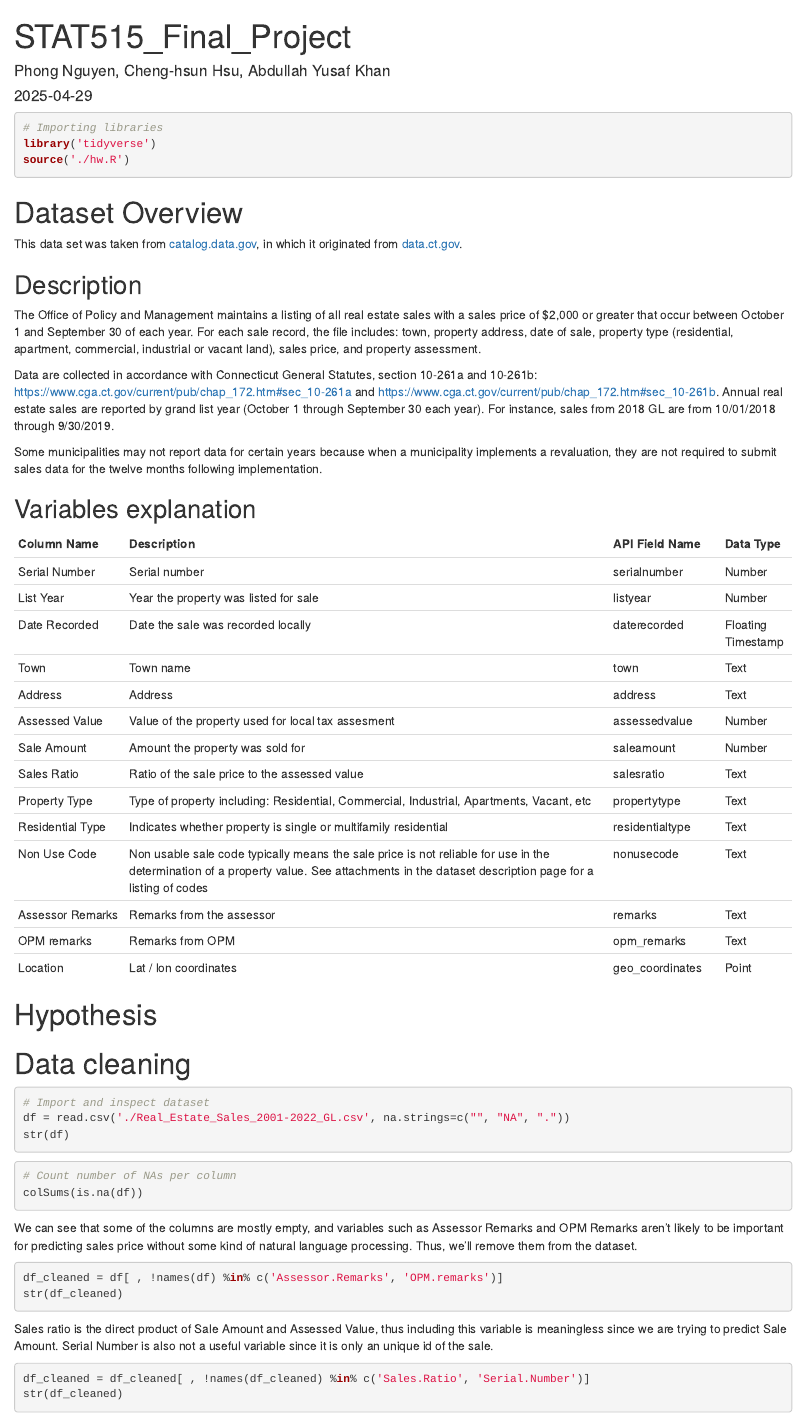
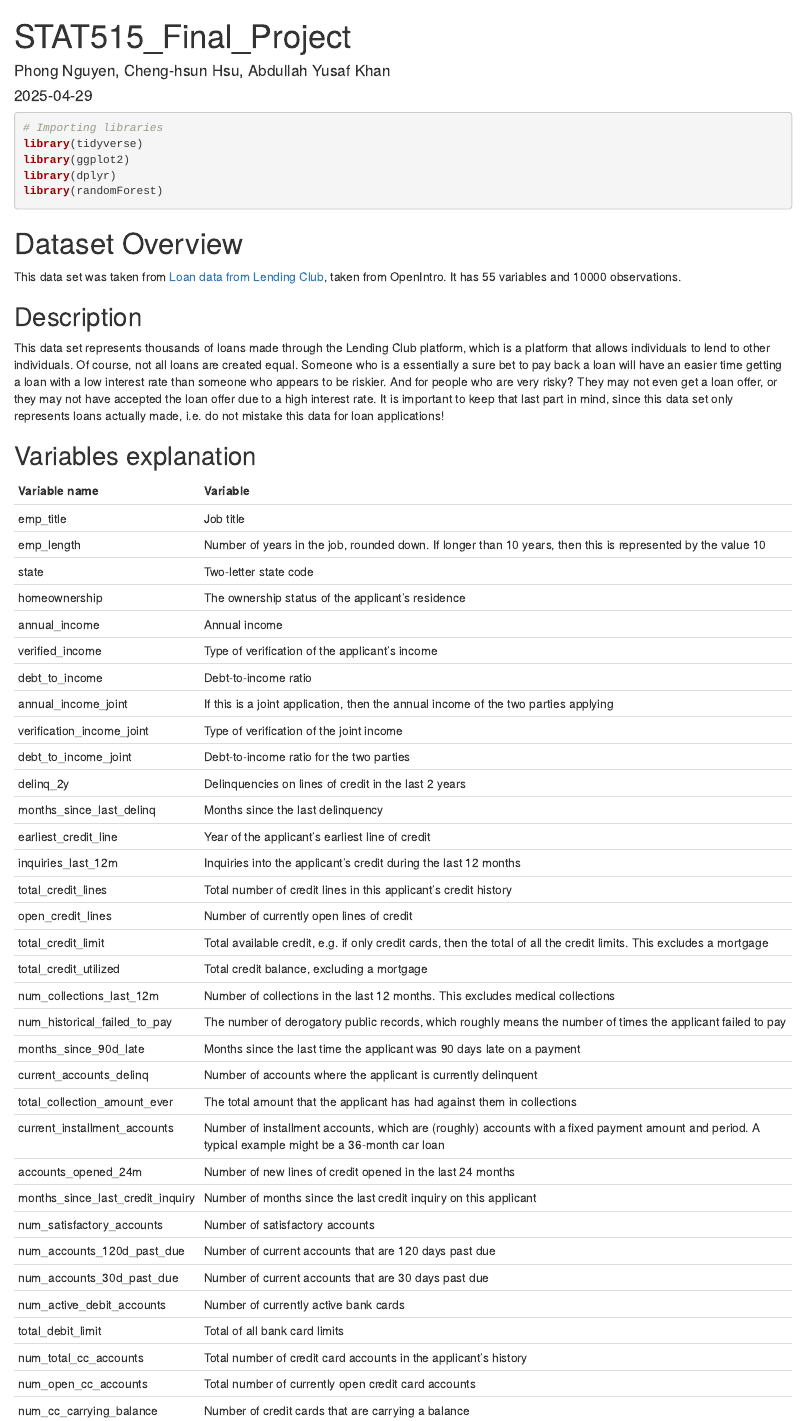
Before and after one commit to Shieroz/STAT515_Final_Project, an R Markdown document (STAT515_Final_Project_Group5.Rmd): the page in a window 1100 px wide, from its top. Rendered offline with R 4.5, knitr and Pandoc, with nearby package versions; the code chunks are not run, so their results and figures are left out.

Commit message:
add dataset description in rmd

````diff
--- a/STAT515_Final_Project_Group5.Rmd
+++ b/STAT515_Final_Project_Group5.Rmd
@@ -11,36 +11,54 @@ knitr::opts_chunk$set(echo = TRUE)
 
 ```{r message=FALSE}
 # Importing libraries
-library('tidyverse')
-source('./hw.R')
+library(tidyverse)
+library(ggplot2)
+library(dplyr)
+library(randomForest)
 ```
 # Dataset Overview
 
-This data set was taken from [catalog.data.gov](https://catalog.data.gov/dataset/real-estate-sales-2001-2018), in which it originated from [data.ct.gov](https://data.ct.gov/Housing-and-Development/Real-Estate-Sales-2001-2022-GL/5mzw-sjtu/about_data).
+This data set was taken from [Loan data from Lending Club](https://www.openintro.org/data/index.php?data=loans_full_schema), taken from OpenIntro. It has 55 variables and 10000 observations.
 
 ## Description
 
-The Office of Policy and Management maintains a listing of all real estate sales with a sales price of $2,000 or greater that occur between October 1 and September 30 of each year. For each sale record, the file includes: town, property address, date of sale, property type (residential, apartment, commercial, industrial or vacant land), sales price, and property assessment.
-
-Data are collected in accordance with Connecticut General Statutes, section 10-261a and 10-261b: https://www.cga.ct.gov/current/pub/chap_172.htm#sec_10-261a and https://www.cga.ct.gov/current/pub/chap_172.htm#sec_10-261b. Annual real estate sales are reported by grand list year (October 1 through September 30 each year). For instance, sales from 2018 GL are from 10/01/2018 through 9/30/2019.
-
-Some municipalities may not report data for certain years because when a municipality implements a revaluation, they are not required to submit sales data for the twelve months following implementation.
+This data set represents thousands of loans made through the Lending Club platform, which is a platform that allows individuals to lend to other individuals. Of course, not all loans are created equal. Someone who is a essentially a sure bet to pay back a loan will have an easier time getting a loan with a low interest rate than someone who appears to be riskier. And for people who are very risky? They may not even get a loan offer, or they may not have accepted the loan offer due to a high interest rate. It is important to keep that last part in mind, since this data set only represents loans actually made, i.e. do not mistake this data for loan applications!
 
 ## Variables explanation
 
-| Column Name   | Description   | API Field Name | Data Type |
-| --- | ------------- | --- | -- |
-| Serial Number | Serial number | serialnumber | Number |
-| List Year | Year the property was listed for sale | listyear | Number|
-| Date Recorded | Date the sale was recorded locally | daterecorded | Floating Timestamp |
-| Town | Town name | town | Text |
-| Address | Address | address | Text |
-| Assessed Value | Value of the property used for local tax assesment | assessedvalue | Number|
-| Sale Amount | Amount the property was sold for | saleamount | Number |
-| Sales Ratio | Ratio of the sale price to the assessed value | salesratio | Text |
-| Property Type | Type of property including: Residential, Commercial, Industrial, Apartments, Vacant, etc |  propertytype | Text |
-| Residential Type | Indicates whether property is single or multifamily residential | residentialtype | Text |
-| Non Use Code | Non usable sale code typically means the sale price is not reliable for use in the determination of a property value. See attachments in the dataset description page for a listing of codes | nonusecode | Text |
-| Assessor Remarks | Remarks from the assessor | remarks | Text |
-| OPM remarks | Remarks from OPM | opm_remarks | Text |
-| Location | Lat / lon coordinates | geo_coordinates | Point |
+| Variable name | Variable
+| - | ----- |
+| emp_title | Job title |
+| emp_length | Number of years in the job, rounded down. If longer than 10 years, then this is represented by the value 10 |
+| state | Two-letter state code |
+| homeownership | The ownership status of the applicant's residence |
+| annual_income | Annual income |
+| verified_income | Type of verification of the applicant's income |
+| debt_to_income | Debt-to-income ratio |
+| annual_income_joint | If this is a joint application, then the annual income of the two parties applying |
+| verification_income_joint | Type of verification of the joint income |
+| debt_to_income_joint | Debt-to-income ratio for the two parties |
+| delinq_2y | Delinquencies on lines of credit in the last 2 years |
+| months_since_last_delinq | Months since the last delinquency |
+| earliest_credit_line | Year of the applicant's earliest line of credit |
+| inquiries_last_12m | Inquiries into the applicant's credit during the last 12 months |
+| total_credit_lines | Total number of credit lines in this applicant's credit history |
+| open_credit_lines | Number of currently open lines of credit |
+| total_credit_limit | Total available credit, e.g. if only credit cards, then the total of all the credit limits. This excludes a mortgage |
+| total_credit_utilized | Total credit balance, excluding a mortgage |
+| num_collections_last_12m | Number of collections in the last 12 months. This excludes medical collections |
+| num_historical_failed_to_pay | The number of derogatory public records, which roughly means the number of times the applicant failed to pay |
+| months_since_90d_late | Months since the last time the applicant was 90 days late on a payment |
+| current_accounts_delinq | Number of accounts where the applicant is currently delinquent |
+| total_collection_amount_ever | The total amount that the applicant has had against them in collections |
+| current_installment_accounts | Number of installment accounts, which are (roughly) accounts with a fixed payment amount and period. A typical example might be a 36-month car loan |
+| accounts_opened_24m | Number of new lines of credit opened in the last 24 months |
+| months_since_last_credit_inquiry | Number of months since the last credit inquiry on this applicant |
+| num_satisfactory_accounts | Number of satisfactory accounts |
+| num_accounts_120d_past_due | Number of current accounts that are 120 days past due |
+| num_accounts_30d_past_due | Number of current accounts that are 30 days past due |
+| num_active_debit_accounts | Number of currently active bank cards |
+| total_debit_limit | Total of all bank card limits |
+| num_total_cc_accounts | Total number of credit card accounts in the applicant's history |
+| num_open_cc_accounts | Total number of currently open credit card accounts |
+| num_cc_carrying_balance | Number of credit cards that are carrying a balance |
@@ -54,21 +92,0 @@ Some municipalities may not report data for certain years because when a municip
-```{r}
-# Import and inspect dataset
-df = read.csv('./Real_Estate_Sales_2001-2022_GL.csv', na.strings=c("", "NA", "."))
-str(df)
-```
-
-```{r}
-# Count number of NAs per column
-colSums(is.na(df))
-```
-
-We can see that some of the columns are mostly empty, and variables such as Assessor Remarks and OPM Remarks aren't likely to be important for predicting sales price without some kind of natural language processing. Thus, we'll remove them from the dataset.
-```{r}
-df_cleaned = df[ , !names(df) %in% c('Assessor.Remarks', 'OPM.remarks')]
-str(df_cleaned)
-```
-
-Sales ratio is the direct product of Sale Amount and Assessed Value, thus including this variable is meaningless since we are trying to predict Sale Amount. Serial Number is also not a useful variable since it is only an unique id of the sale.
-```{r}
-df_cleaned = df_cleaned[ , !names(df_cleaned) %in% c('Sales.Ratio', 'Serial.Number')]
-str(df_cleaned)
````
Also changed, not shown: kevin.R (+1 -1 lines), STAT515_Final_Project_Group5.html, STAT515_Final_Project_Group5.Rmd (51 more changed lines), 1 other file.
